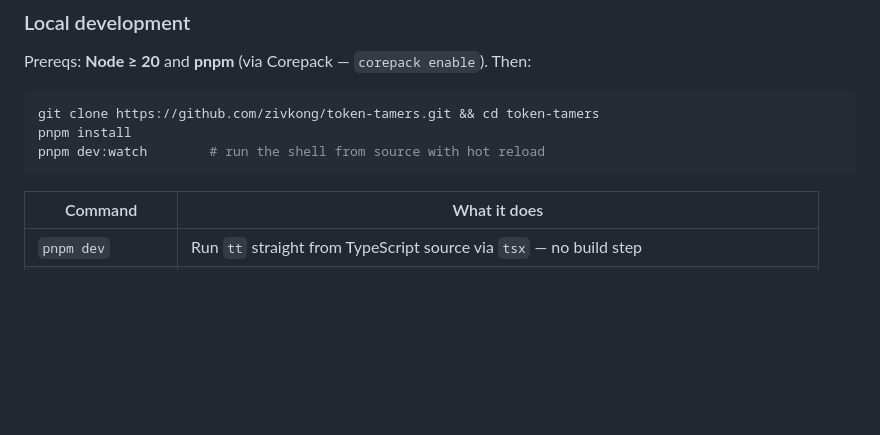
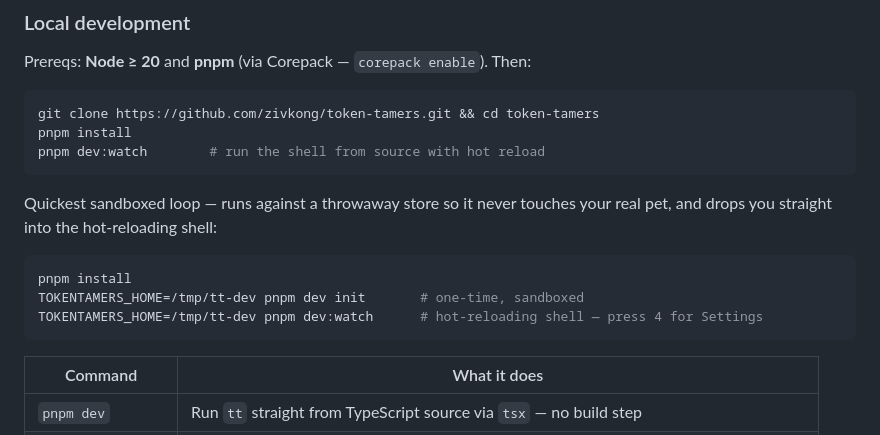
Before and after one commit to zivkong/token-tamers, a Markdown page: README.md, the part around the change. Rendered like a GitHub page; blank space fills up the shorter version.

Commit message:
docs(readme): add sandboxed dev quick-loop example
Includes the copy-paste TOKENTAMERS_HOME dev loop (init + dev:watch against a
throwaway store) in Contributing → Local development, so the hot-reload shell is
one paste away without risking the real pet.

Co-Authored-By: Claude Opus 4.8 (1M context) <noreply@anthropic.com>

````diff
--- a/README.md
+++ b/README.md
@@ -238,6 +238,15 @@ pnpm install
 pnpm dev:watch        # run the shell from source with hot reload
 ```
 
+Quickest sandboxed loop — runs against a throwaway store so it never touches your real
+pet, and drops you straight into the hot-reloading shell:
+
+```sh
+pnpm install
+TOKENTAMERS_HOME=/tmp/tt-dev pnpm dev init       # one-time, sandboxed
+TOKENTAMERS_HOME=/tmp/tt-dev pnpm dev:watch      # hot-reloading shell — press 4 for Settings
+```
+
 | Command           | What it does                                                                          |
 | ----------------- | ------------------------------------------------------------------------------------- |
 | `pnpm dev`        | Run `tt` straight from TypeScript source via `tsx` — no build step                    |
````
